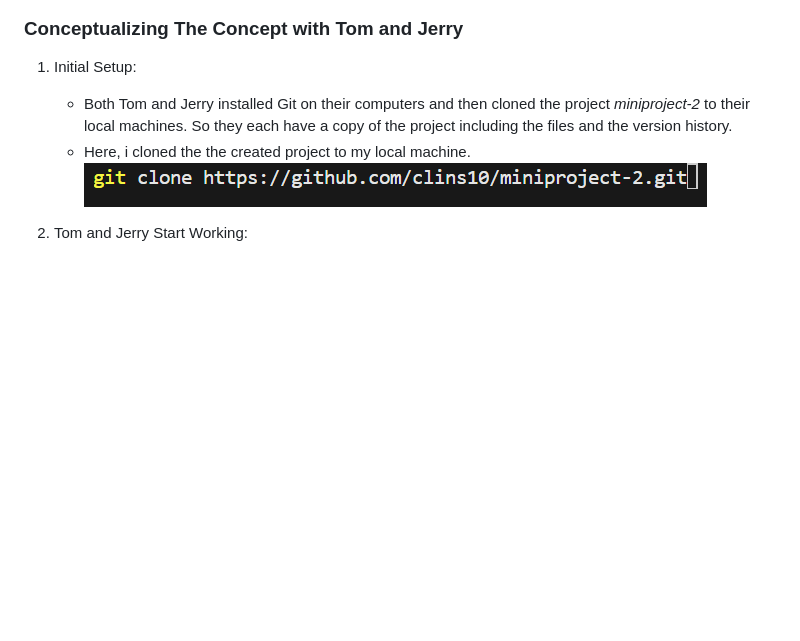
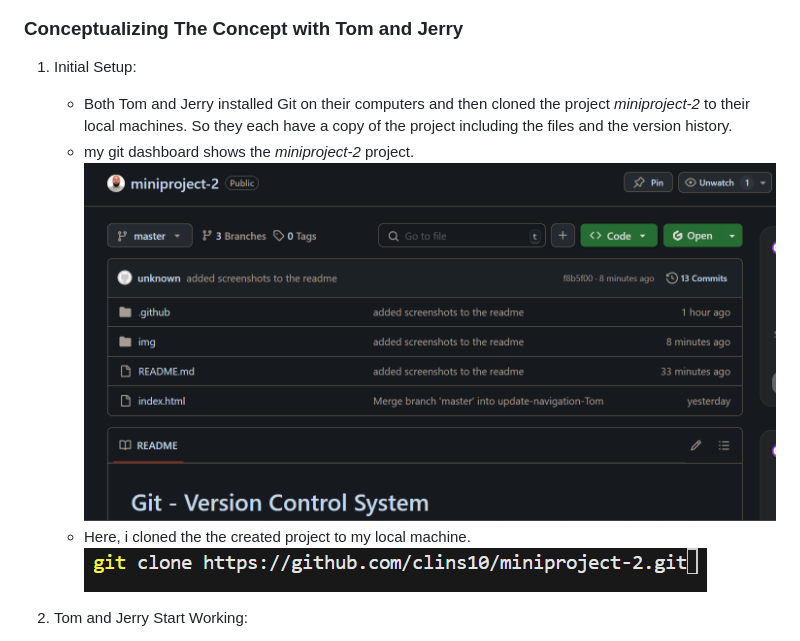
Before and after one commit to clins10/miniproject-2, a Markdown page: README.md, the part around the change. GitHub-like rendering; pictures changed too: img/011.gitdashboard-project-2.png (added); blank space fills up the shorter version.

Commit message:
added screenshot of my git dashboard showing the project

```diff
--- a/README.md
+++ b/README.md
@@ -10,6 +10,8 @@ Using analogy of two individuals Tom and Jerry working collaboratively on a proj
 
 1. Initial Setup:
    - Both Tom and Jerry installed Git on their computers and then cloned the project _*miniproject-2*_ to their local machines. So they each have a copy of the project including the files and the version history.
+   - my git dashboard shows the _*miniproject-2*_ project.
+   ![git dashboard screenshot](img/011.gitdashboard-project-2.png)
    - Here, i cloned the the created project to my local machine.
    ![cloned code screenshot](img/00.gitcloneminiproj-2.png)
 
```
Also changed, not shown: img/gitdashboard.png (added).
